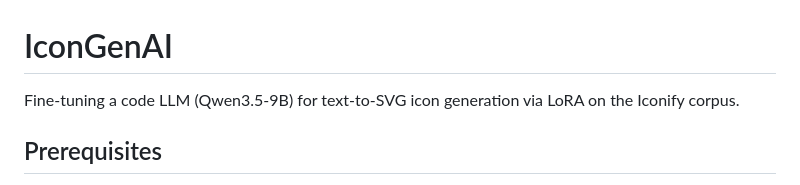
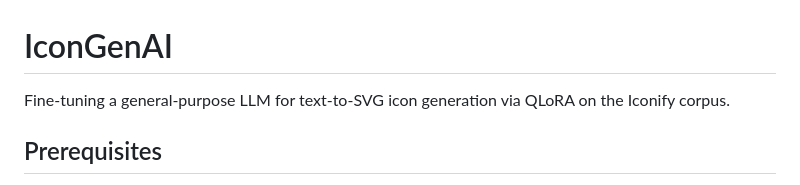
Before and after one commit to yauheniya-adesso/icongenai, a Markdown page: README.md, the part around the change. Rendered like a GitHub page.

Commit message:
docs: Update the tagline in readme

```diff
--- a/README.md
+++ b/README.md
@@ -1,6 +1,6 @@
 # IconGenAI
 
-Fine-tuning a code LLM (Qwen3.5-9B) for text-to-SVG icon generation via LoRA on the Iconify corpus.
+Fine-tuning a general-purpose LLM for text-to-SVG icon generation via QLoRA on the Iconify corpus.
 
 ## Prerequisites
 
```
